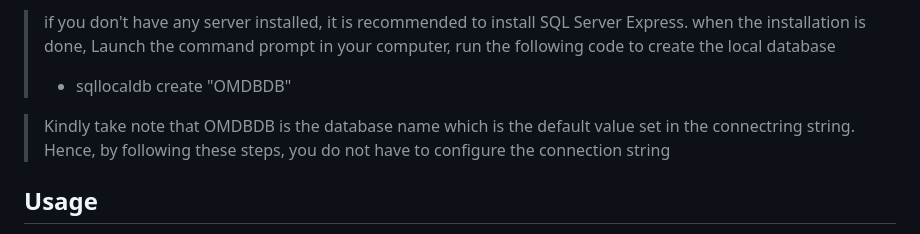
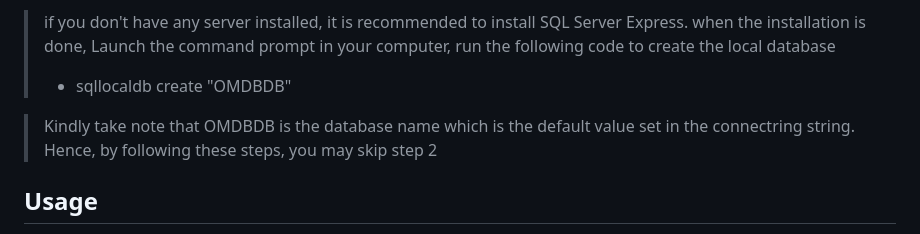
Before and after one commit to weisongyeong/OMDB, a Markdown page: README.md, the part around the change. Rendered like a GitHub page.

```diff
--- a/README.md
+++ b/README.md
@@ -30,7 +30,7 @@ The softwares or tools that are required to run this movie application includes:
 > if you don't have any server installed, it is recommended to install SQL Server Express. when the installation is done, Launch the command prompt in your computer, run the following code to create the local database
 >  - sqllocaldb create "OMDBDB"
 
-> Kindly take note that OMDBDB is the database name which is the default value set in the connectring string. Hence, by following these steps, you do not have to configure the connection string
+> Kindly take note that OMDBDB is the database name which is the default value set in the connectring string. Hence, by following these steps, you may skip step 2
 
 ## Usage
 Important features of this OMDB application can be cateogorized into authority-and-authentication features and movie-app-related features.
```
